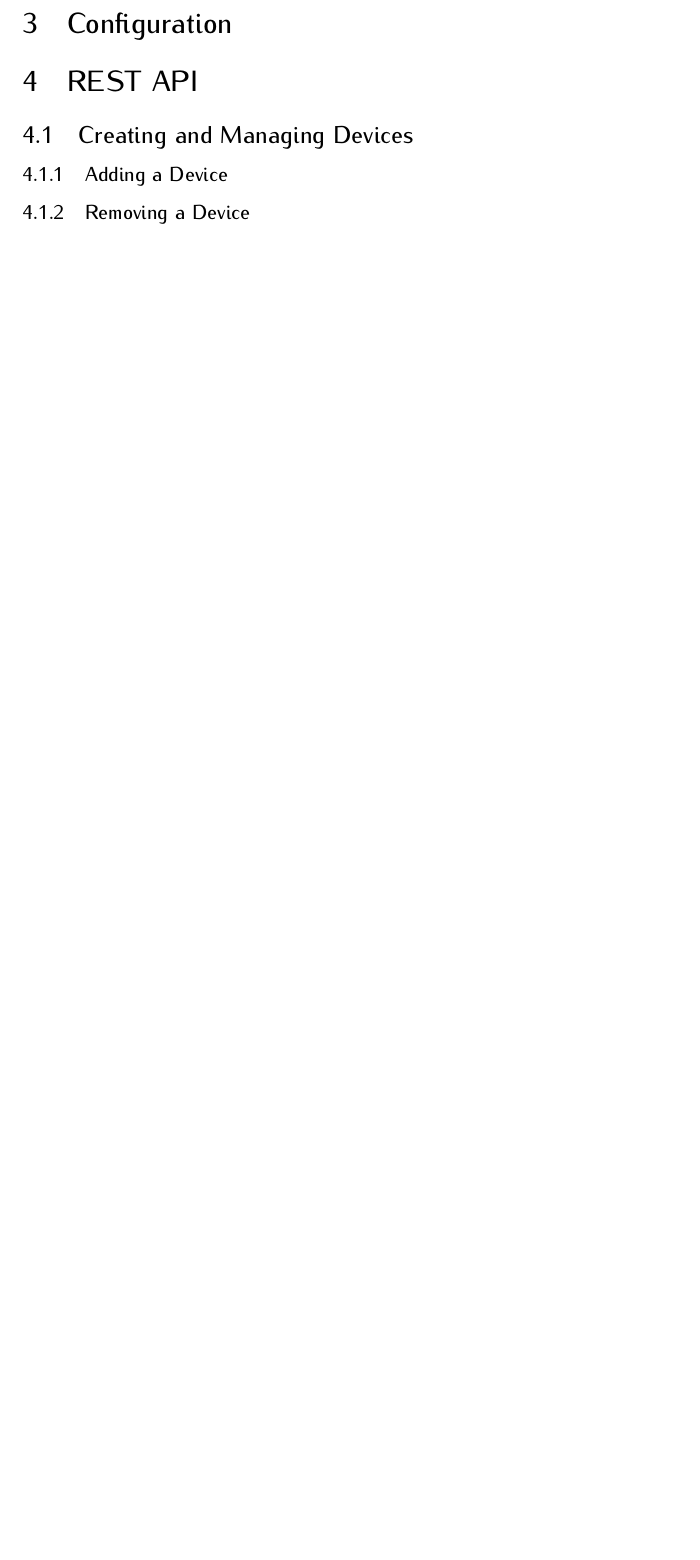
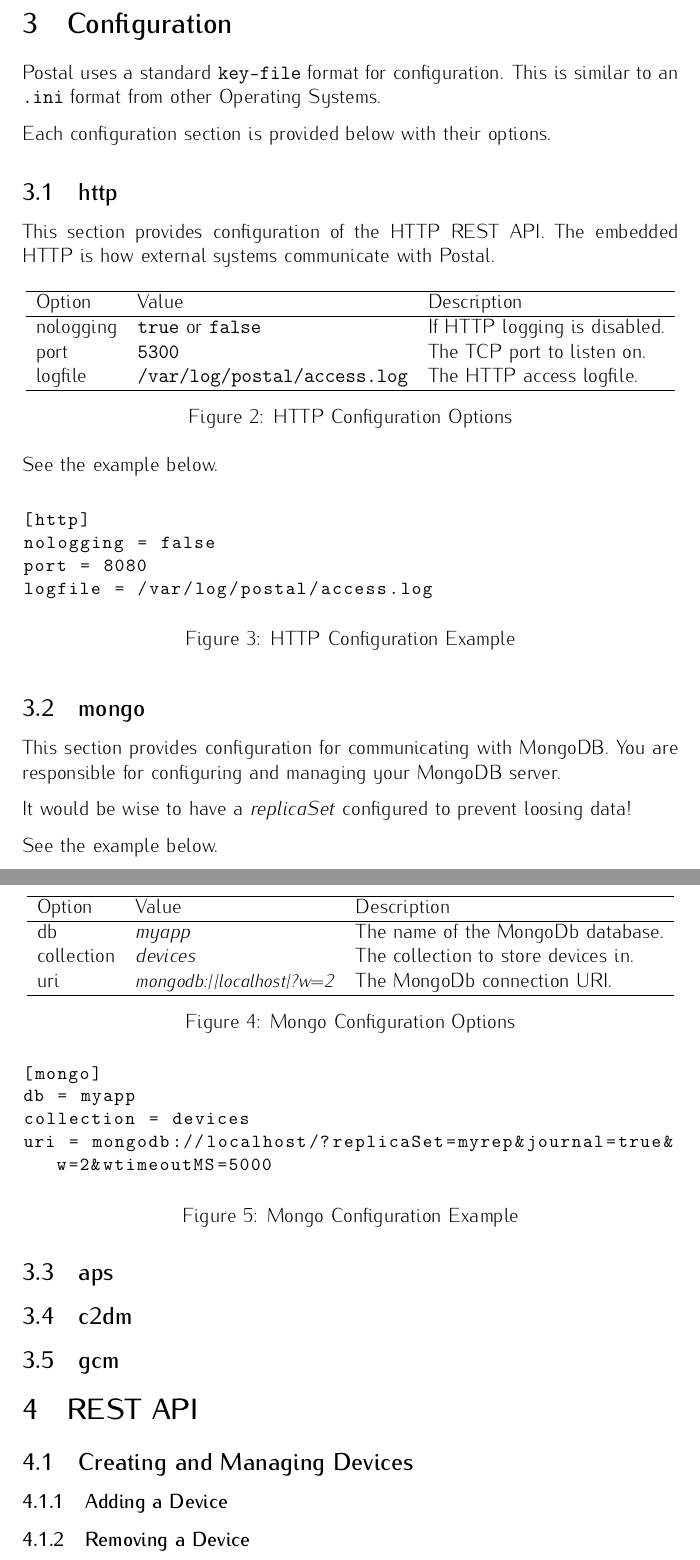
Before and after one commit to catch/postal, a LaTeX document (doc/postal.tex): part of page 3 of 5 before the commit and two parts of pages 3 and 4 of 6 after it, the two joined at a grey line, cut so that both start at the same text, the shorter picture padded with empty space. Compiled offline with pdfLaTeX.

Commit message:
docs: add http and mongo configuration sections.

```diff
--- a/doc/postal.tex
+++ b/doc/postal.tex
@@ -106,6 +106,81 @@ Ubuntu packages are not available at this time, but are planned.
 Fedora packages are not available at this time, but are planned.
 
 \section{Configuration}
+
+Postal uses a standard \verb|key-file| format for configuration.
+This is similar to an \verb|.ini| format from other Operating Systems.
+
+Each configuration section is provided below with their options.
+
+\subsection{http}
+
+This section provides configuration of the HTTP REST API.
+The embedded HTTP is how external systems communicate with Postal.
+
+\begin{figure}[h!]
+\centering
+\begin{tabular}{l l l}
+\hline
+Option & Value & Description \\
+\hline
+nologging & \verb|true| or \verb|false| & If HTTP logging is disabled. \\
+port & \verb|5300| & The TCP port to listen on. \\
+logfile & \file{/var/log/postal/access.log} & The HTTP access logfile. \\
+\hline
+\end{tabular}
+\caption{HTTP Configuration Options}
+\end{figure}
+
+See the example below.
+
+\begin{figure}[h!]
+\begin{Terminal}
+[http]
+nologging = false
+port = 8080
+logfile = /var/log/postal/access.log
+\end{Terminal}
+\caption{HTTP Configuration Example}
+\end{figure}
+
+\subsection{mongo}
+
+This section provides configuration for communicating with MongoDB.
+You are responsible for configuring and managing your MongoDB server.
+
+It would be wise to have a \emph{replicaSet} configured to prevent loosing data!
+
+\begin{figure}[h!]
+\centering
+\begin{tabular}{l l l}
+\hline
+Option & Value & Description \\
+\hline
+db & \emph{myapp} & The name of the MongoDb database. \\
+collection & \emph{devices} & The collection to store devices in. \\
+uri & \emph{\small mongodb://localhost/?w=2} & The MongoDb connection URI. \\
+\hline
+\end{tabular}
+\caption{Mongo Configuration Options}
+\end{figure}
+
+See the example below.
+
+\begin{figure}[h!]
+\begin{Terminal}
+[mongo]
+db = myapp
+collection = devices
+uri = mongodb://localhost/?replicaSet=myrep&journal=true&w=2&wtimeoutMS=5000
+\end{Terminal}
+\caption{Mongo Configuration Example}
+\end{figure}
+
+\subsection{aps}
+
+\subsection{c2dm}
+
+\subsection{gcm}
 
 \section{REST API}
 
```
Also changed, not shown: doc/postal.pdf.
